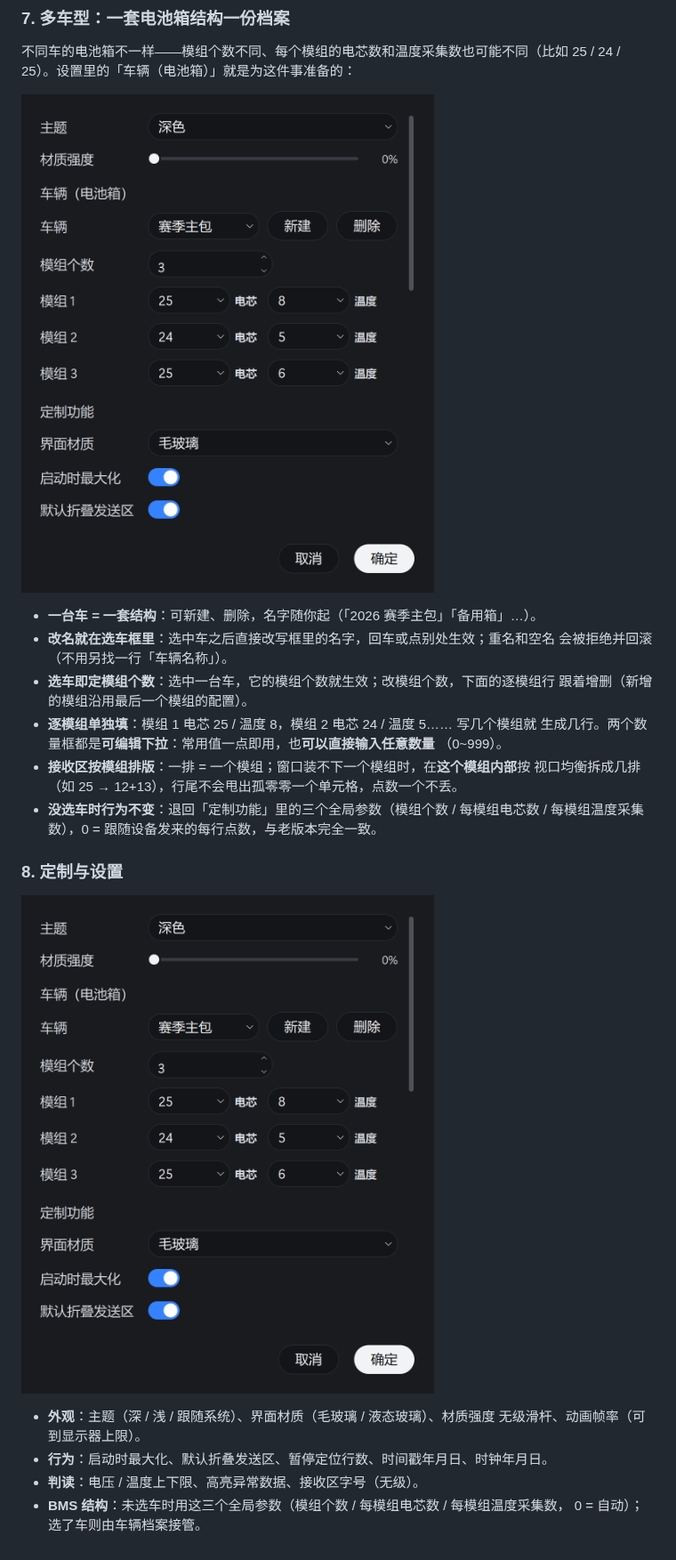
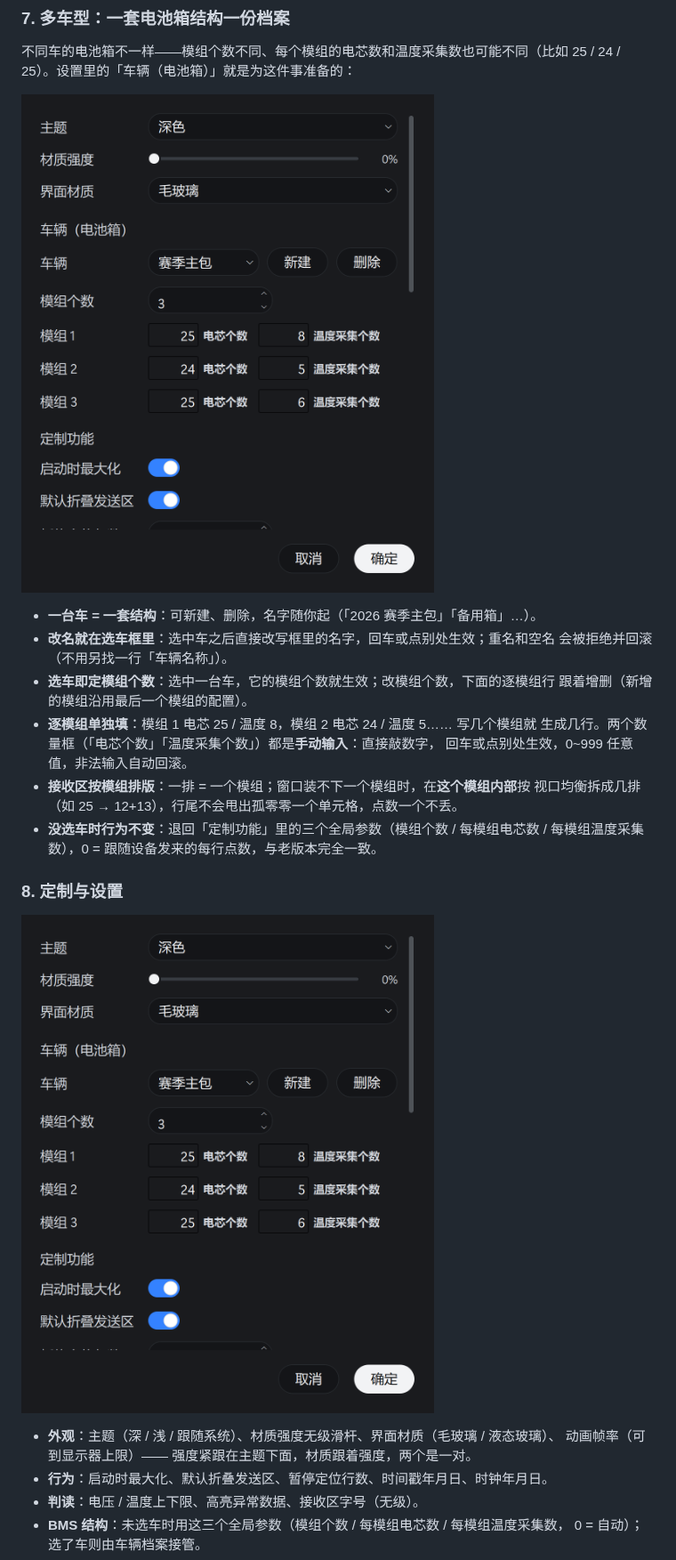
Before and after one commit to Charlie-lee123/CQUFSAEbatteryteam, a Markdown page: README.md, the part around one of its changes. Shown at 89% size. Drawn GitHub-style; pictures changed too: docs/images/settings.png, docs/images/vehicle-settings.png.

```diff
--- a/README.md
+++ b/README.md
@@ -137,8 +137,8 @@
 - **选车即定模组个数**：选中一台车，它的模组个数就生效；改模组个数，下面的逐模组行
   跟着增删（新增的模组沿用最后一个模组的配置）。
 - **逐模组单独填**：模组 1 电芯 25 / 温度 8，模组 2 电芯 24 / 温度 5…… 写几个模组就
-  生成几行。两个数量框都是**可编辑下拉**：常用值一点即用，也**可以直接输入任意数量**
-  （0~999）。
+  生成几行。两个数量框（「电芯个数」「温度采集个数」）都是**手动输入**：直接敲数字，
+  回车或点别处生效，0~999 任意值，非法输入自动回滚。
 - **接收区按模组排版**：一排 = 一个模组；窗口装不下一个模组时，在**这个模组内部**按
   视口均衡拆成几排（如 25 → 12+13），行尾不会甩出孤零零一个单元格，点数一个不丢。
 - **没选车时行为不变**：退回「定制功能」里的三个全局参数（模组个数 / 每模组电芯数 /
@@ -148,8 +148,8 @@
 
 ![设置](docs/images/settings.png)
 
-- **外观**：主题（深 / 浅 / 跟随系统）、界面材质（毛玻璃 / 液态玻璃）、材质强度
-  无级滑杆、动画帧率（可到显示器上限）。
+- **外观**：主题（深 / 浅 / 跟随系统）、材质强度无级滑杆、界面材质（毛玻璃 / 液态玻璃）、
+  动画帧率（可到显示器上限）—— 强度紧跟在主题下面，材质跟着强度，两个是一对。
 - **行为**：启动时最大化、默认折叠发送区、暂停定位行数、时间戳年月日、时钟年月日。
 - **判读**：电压 / 温度上下限、高亮异常数据、接收区字号（无级）。
 - **BMS 结构**：未选车时用这三个全局参数（模组个数 / 每模组电芯数 / 每模组温度采集数，
```
Also changed, not shown: other parts of README.md (+2 -2 lines), docs/images/ble-mode.png, docs/images/data-coloring.png, docs/images/main-light.png, docs/images/main-window.png, 2 other files.
